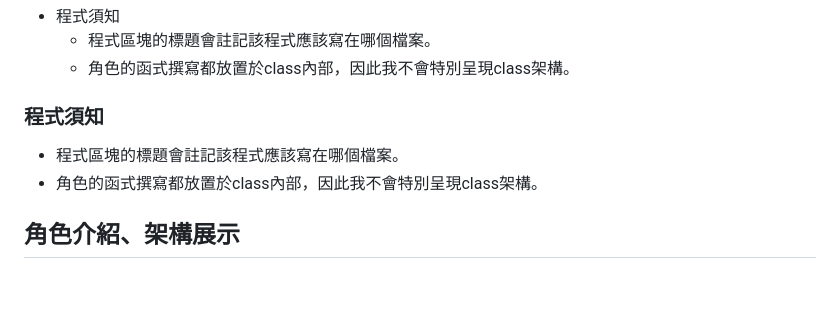
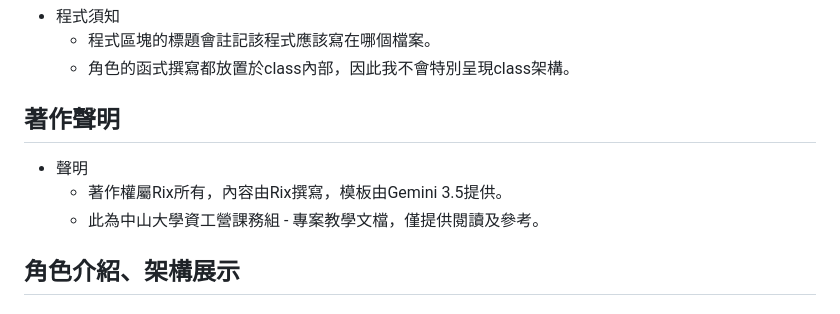
Before and after one commit to Remixfan0912/Remixfan0912.github.io, a Markdown page: Cloudy Adventure Document.md, the part around the change. Rendered like a GitHub page; blank space fills up the shorter version.

```diff
--- a/Cloudy Adventure Document.md
+++ b/Cloudy Adventure Document.md
@@ -8,9 +8,10 @@ title: Cloudy Game教學細項
 - 程式須知
     - 程式區塊的標題會註記該程式應該寫在哪個檔案。
     - 角色的函式撰寫都放置於class內部，因此我不會特別呈現class架構。
-### 程式須知
-- 程式區塊的標題會註記該程式應該寫在哪個檔案。
-- 角色的函式撰寫都放置於class內部，因此我不會特別呈現class架構。
+## 著作聲明
+- 聲明
+    - 著作權屬Rix所有，內容由Rix撰寫，模板由Gemini 3.5提供。
+    - 此為中山大學資工營課務組 - 專案教學文檔，僅提供閱讀及參考。
 ## 角色介紹、架構展示
 ### 基本角色  Player、Platform、Pickups
 #### Player架構
```
